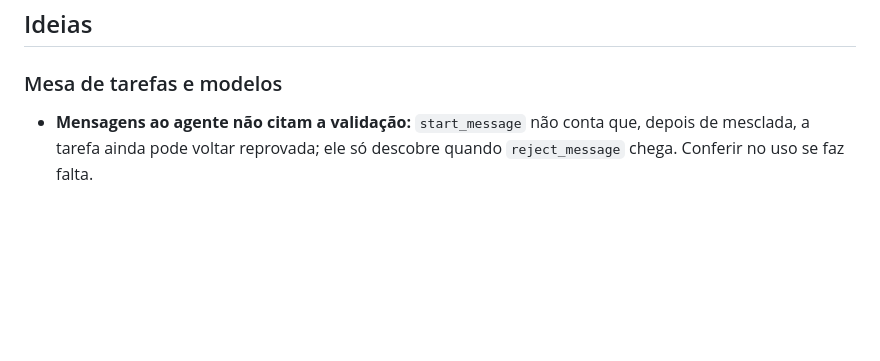
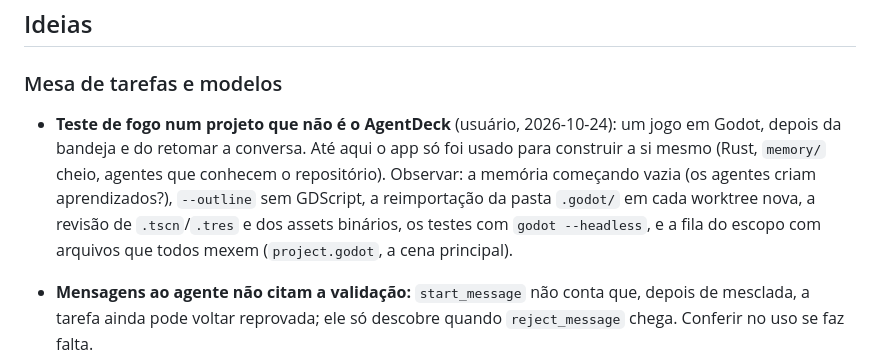
Before and after one commit to pattrickn0/AgentDeck, a Markdown page: memory/ideias.md, the part around the change. Drawn GitHub-style; blank space fills up the shorter version.

```diff
--- a/memory/ideias.md
+++ b/memory/ideias.md
@@ -7,6 +7,12 @@ Uma limitação que passar a incomodar no uso também sobe para lá.
 ## Ideias
 
 ### Mesa de tarefas e modelos
+
+- **Teste de fogo num projeto que não é o AgentDeck** (usuário, 2026-10-24): um jogo em Godot, depois da bandeja e do
+  retomar a conversa. Até aqui o app só foi usado para construir a si mesmo (Rust, `memory/` cheio, agentes que conhecem o
+  repositório). Observar: a memória começando vazia (os agentes criam aprendizados?), `--outline` sem GDScript, a
+  reimportação da pasta `.godot/` em cada worktree nova, a revisão de `.tscn`/`.tres` e dos assets binários, os testes
+  com `godot --headless`, e a fila do escopo com arquivos que todos mexem (`project.godot`, a cena principal).
 
 - **Mensagens ao agente não citam a validação:** `start_message` não conta que, depois de mesclada, a tarefa ainda pode
   voltar reprovada; ele só descobre quando `reject_message` chega. Conferir no uso se faz falta.
```
Also changed, not shown: memory/pendencias.md (+10 -6 lines).
